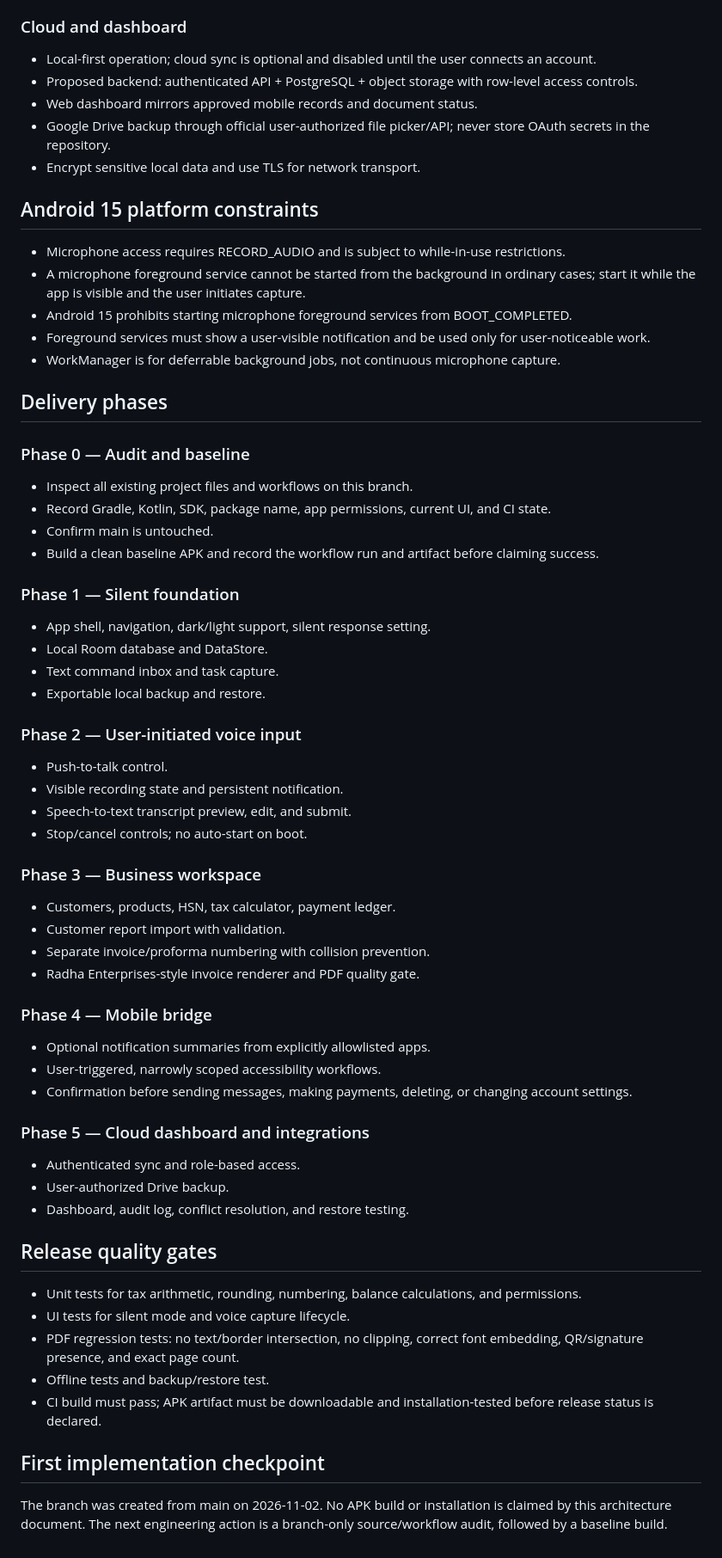
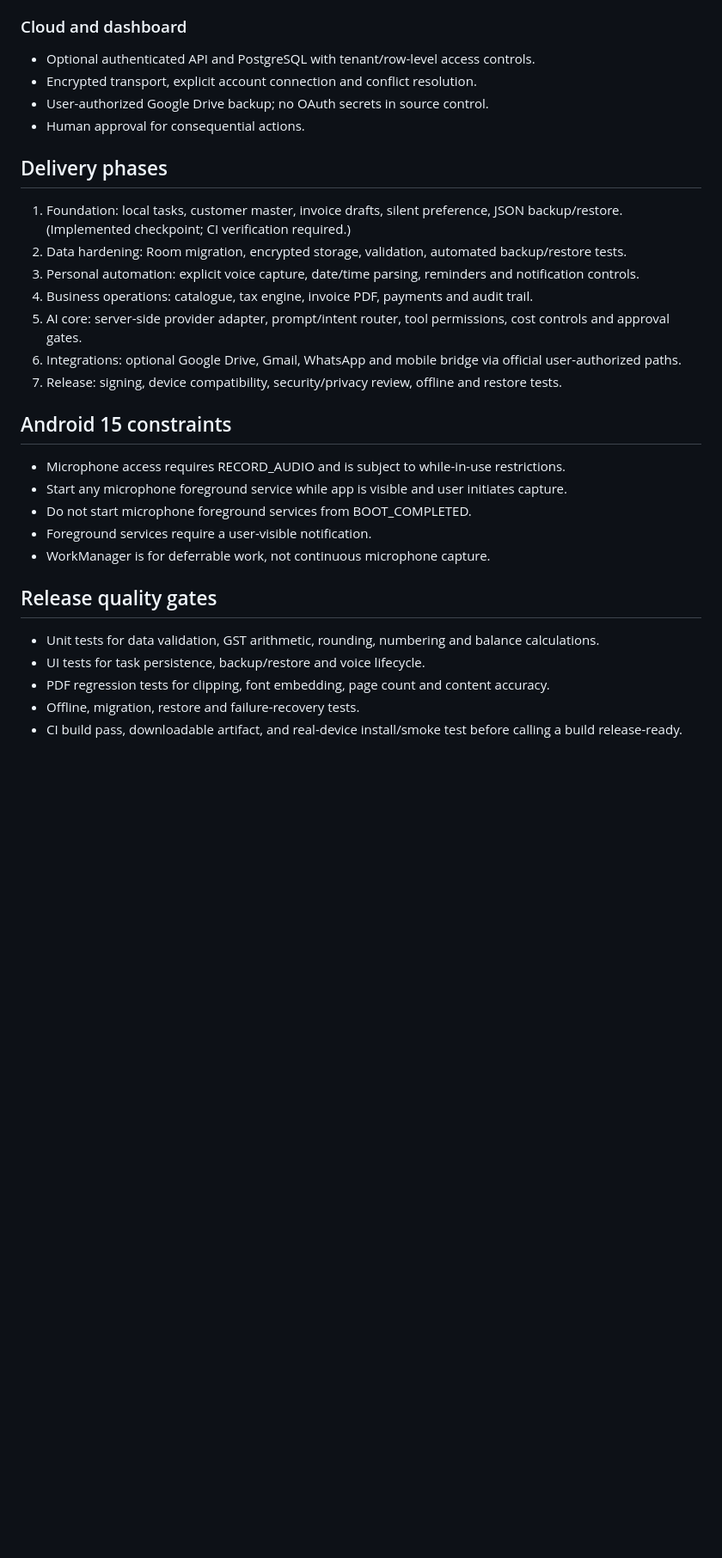
Before and after one commit to ceosantram-creator/apoxy-stynspark, a Markdown page: docs/SANTRAM_PERSONAL_AI_INFINITY_ANDROID15_ARCHITECTURE_V1.md, the part around one of its changes. Shown at 86% size. GitHub-like rendering; blank space fills up the shorter version.

```diff
--- a/docs/SANTRAM_PERSONAL_AI_INFINITY_ANDROID15_ARCHITECTURE_V1.md
+++ b/docs/SANTRAM_PERSONAL_AI_INFINITY_ANDROID15_ARCHITECTURE_V1.md
@@ -48,59 +57,29 @@ Build one silent, text-first Android assistant and central dashboard combining:
 
 ### Cloud and dashboard
-- Local-first operation; cloud sync is optional and disabled until the user connects an account.
-- Proposed backend: authenticated API + PostgreSQL + object storage with row-level access controls.
-- Web dashboard mirrors approved mobile records and document status.
-- Google Drive backup through official user-authorized file picker/API; never store OAuth secrets in the repository.
-- Encrypt sensitive local data and use TLS for network transport.
-
-## Android 15 platform constraints
-- Microphone access requires RECORD_AUDIO and is subject to while-in-use restrictions.
-- A microphone foreground service cannot be started from the background in ordinary cases; start it while the app is visible and the user initiates capture.
-- Android 15 prohibits starting microphone foreground services from BOOT_COMPLETED.
-- Foreground services must show a user-visible notification and be used only for user-noticeable work.
-- WorkManager is for deferrable background jobs, not continuous microphone capture.
+- Optional authenticated API and PostgreSQL with tenant/row-level access controls.
+- Encrypted transport, explicit account connection and conflict resolution.
+- User-authorized Google Drive backup; no OAuth secrets in source control.
+- Human approval for consequential actions.
 
 ## Delivery phases
-### Phase 0 — Audit and baseline
-- Inspect all existing project files and workflows on this branch.
-- Record Gradle, Kotlin, SDK, package name, app permissions, current UI, and CI state.
-- Confirm main is untouched.
-- Build a clean baseline APK and record the workflow run and artifact before claiming success.
+1. Foundation: local tasks, customer master, invoice drafts, silent preference, JSON backup/restore. (Implemented checkpoint; CI verification required.)
+2. Data hardening: Room migration, encrypted storage, validation, automated backup/restore tests.
+3. Personal automation: explicit voice capture, date/time parsing, reminders and notification controls.
+4. Business operations: catalogue, tax engine, invoice PDF, payments and audit trail.
+5. AI core: server-side provider adapter, prompt/intent router, tool permissions, cost controls and approval gates.
+6. Integrations: optional Google Drive, Gmail, WhatsApp and mobile bridge via official user-authorized paths.
+7. Release: signing, device compatibility, security/privacy review, offline and restore tests.
 
-### Phase 1 — Silent foundation
-- App shell, navigation, dark/light support, silent response setting.
-- Local Room database and DataStore.
-- Text command inbox and task capture.
-- Exportable local backup and restore.
-
-### Phase 2 — User-initiated voice input
-- Push-to-talk control.
-- Visible recording state and persistent notification.
-- Speech-to-text transcript preview, edit, and submit.
-- Stop/cancel controls; no auto-start on boot.
-
-### Phase 3 — Business workspace
-- Customers, products, HSN, tax calculator, payment ledger.
-- Customer report import with validation.
-- Separate invoice/proforma numbering with collision prevention.
-- Radha Enterprises-style invoice renderer and PDF quality gate.
-
-### Phase 4 — Mobile bridge
-- Optional notification summaries from explicitly allowlisted apps.
-- User-triggered, narrowly scoped accessibility workflows.
-- Confirmation before sending messages, making payments, deleting, or changing account settings.
-
-### Phase 5 — Cloud dashboard and integrations
-- Authenticated sync and role-based access.
-- User-authorized Drive backup.
-- Dashboard, audit log, conflict resolution, and restore testing.
+## Android 15 constraints
+- Microphone access requires RECORD_AUDIO and is subject to while-in-use restrictions.
+- Start any microphone foreground service while app is visible and user initiates capture.
+- Do not start microphone foreground services from BOOT_COMPLETED.
+- Foreground services require a user-visible notification.
+- WorkManager is for deferrable work, not continuous microphone capture.
 
 ## Release quality gates
-- Unit tests for tax arithmetic, rounding, numbering, balance calculations, and permissions.
-- UI tests for silent mode and voice capture lifecycle.
-- PDF regression tests: no text/border intersection, no clipping, correct font embedding, QR/signature presence, and exact page count.
-- Offline tests and backup/restore test.
-- CI build must pass; APK artifact must be downloadable and installation-tested before release status is declared.
-
-## First implementation checkpoint
-The branch was created from main on 2026-11-02. No APK build or installation is claimed by this architecture document. The next engineering action is a branch-only source/workflow audit, followed by a baseline build.
+- Unit tests for data validation, GST arithmetic, rounding, numbering and balance calculations.
+- UI tests for task persistence, backup/restore and voice lifecycle.
+- PDF regression tests for clipping, font embedding, page count and content accuracy.
+- Offline, migration, restore and failure-recovery tests.
+- CI build pass, downloadable artifact, and real-device install/smoke test before calling a build release-ready.
```
Also changed, not shown: other parts of docs/SANTRAM_PERSONAL_AI_INFINITY_ANDROID15_ARCHITECTURE_V1.md (+44 -35 lines).
